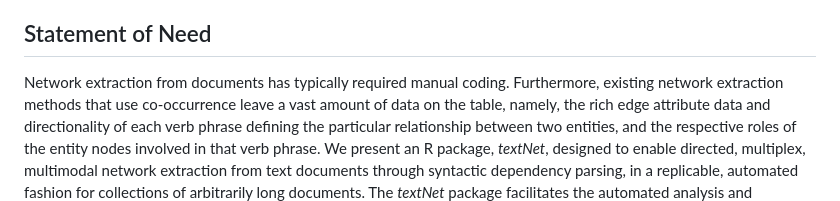
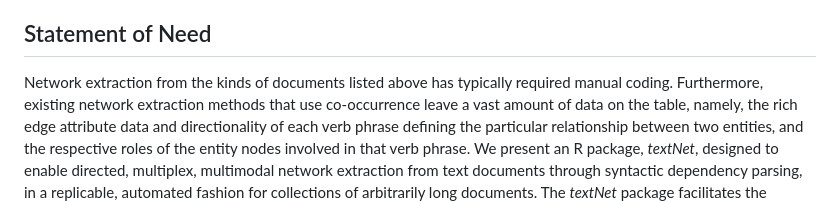
Before and after one commit to ucd-cepb/textnet, a Markdown page: vignettes/paper.md, the part around the change. Rendered like a GitHub page.

Commit message:
minor paper edits

```diff
--- a/vignettes/paper.md
+++ b/vignettes/paper.md
@@ -52,7 +52,7 @@ relationships in textual data.
 
 ## Statement of Need
 
-Network extraction from documents has typically required manual coding.
+Network extraction from the kinds of documents listed above has typically required manual coding.
 Furthermore, existing network extraction methods that use co-occurrence
 leave a vast amount of data on the table, namely, the rich edge
 attribute data and directionality of each verb phrase defining the
```
